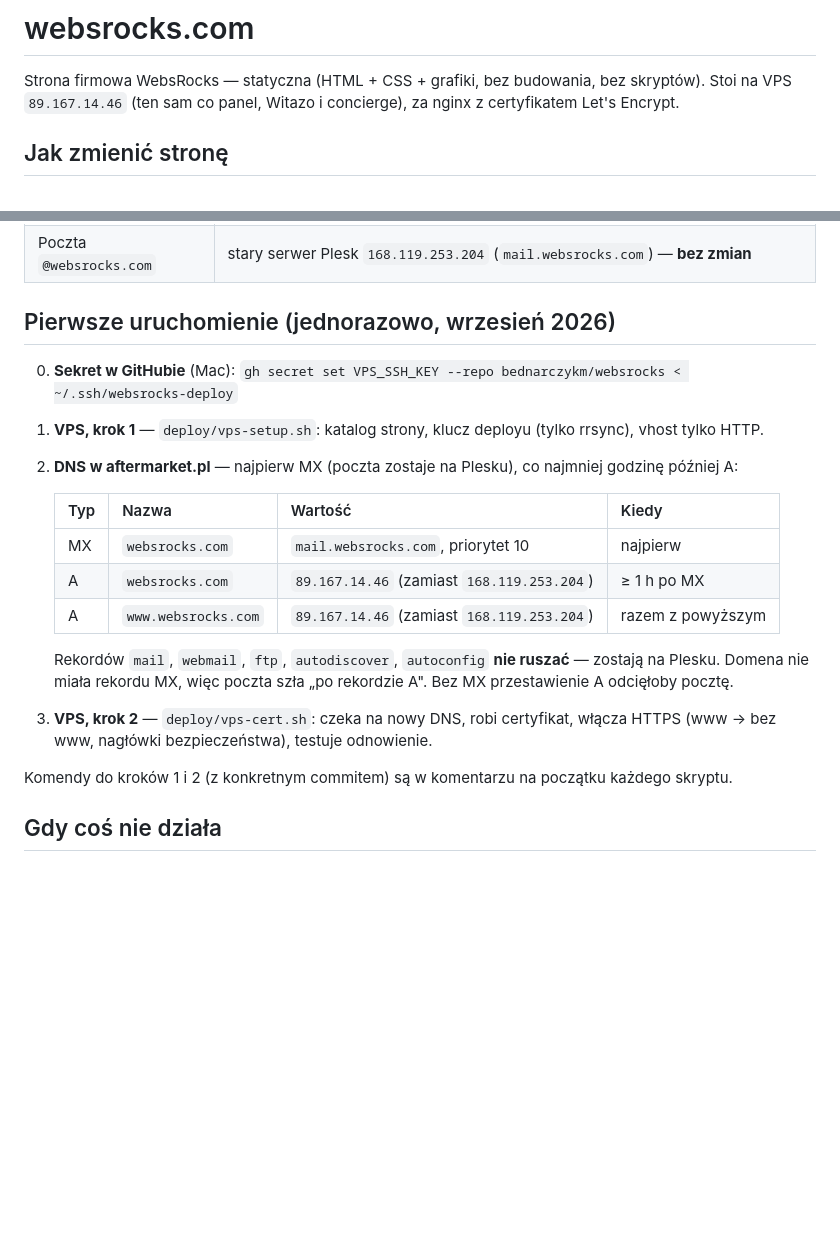
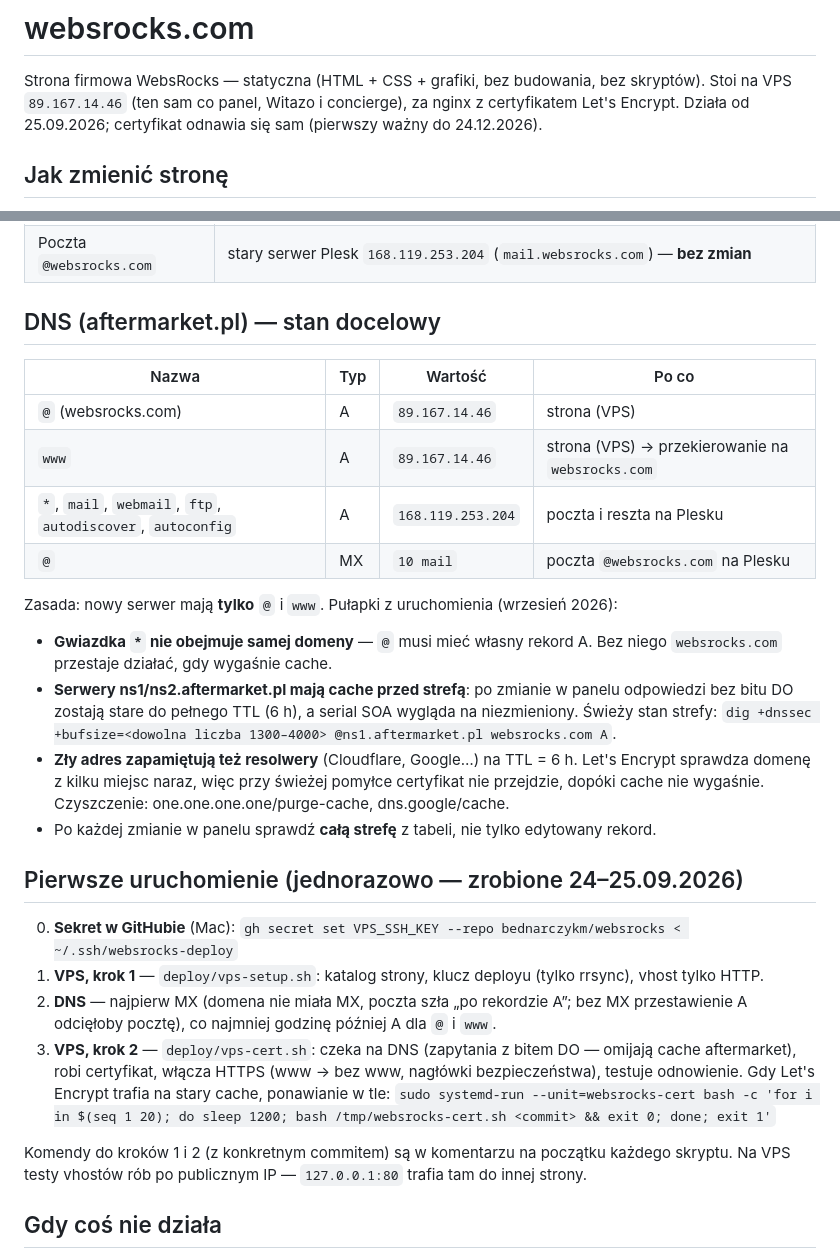
Before and after one commit to bednarczykm/websrocks, a Markdown page: README.md, 2 parts joined by grey strips. GitHub-like rendering; blank space fills up the shorter version.

Commit message:
README: docelowy stan DNS i pułapki aftermarket.pl (#3)
Co-Authored-By: Claude Opus 5.5 <noreply@anthropic.com>

```diff
--- a/README.md
+++ b/README.md
@@ -2,6 +2,7 @@
 
 Strona firmowa WebsRocks — statyczna (HTML + CSS + grafiki, bez budowania, bez skryptów).
 Stoi na VPS `89.167.14.46` (ten sam co panel, Witazo i concierge), za nginx z certyfikatem Let's Encrypt.
+Działa od 25.09.2026; certyfikat odnawia się sam (pierwszy ważny do 24.12.2026).
 
 ## Jak zmienić stronę
 
@@ -32,24 +33,32 @@ job `deploy-retry` powtarza wgranie z nowej maszyny.
 | DNS | aftermarket.pl (`ns1/ns2.aftermarket.pl`) |
 | Poczta `@websrocks.com` | stary serwer Plesk `168.119.253.204` (`mail.websrocks.com`) — **bez zmian** |
 
-## Pierwsze uruchomienie (jednorazowo, wrzesień 2026)
+## DNS (aftermarket.pl) — stan docelowy
+
+| Nazwa | Typ | Wartość | Po co |
+|---|---|---|---|
+| `@` (websrocks.com) | A | `89.167.14.46` | strona (VPS) |
+| `www` | A | `89.167.14.46` | strona (VPS) → przekierowanie na `websrocks.com` |
+| `*`, `mail`, `webmail`, `ftp`, `autodiscover`, `autoconfig` | A | `168.119.253.204` | poczta i reszta na Plesku |
+| `@` | MX | `10 mail` | poczta `@websrocks.com` na Plesku |
+
+Zasada: nowy serwer mają **tylko** `@` i `www`. Pułapki z uruchomienia (wrzesień 2026):
+
+- **Gwiazdka `*` nie obejmuje samej domeny** — `@` musi mieć własny rekord A. Bez niego `websrocks.com` przestaje działać, gdy wygaśnie cache.
+- **Serwery ns1/ns2.aftermarket.pl mają cache przed strefą**: po zmianie w panelu odpowiedzi bez bitu DO zostają stare do pełnego TTL (6 h), a serial SOA wygląda na niezmieniony. Świeży stan strefy: `dig +dnssec +bufsize=<dowolna liczba 1300–4000> @ns1.aftermarket.pl websrocks.com A`.
+- **Zły adres zapamiętują też resolwery** (Cloudflare, Google…) na TTL = 6 h. Let's Encrypt sprawdza domenę z kilku miejsc naraz, więc przy świeżej pomyłce certyfikat nie przejdzie, dopóki cache nie wygaśnie. Czyszczenie: one.one.one.one/purge-cache, dns.google/cache.
+- Po każdej zmianie w panelu sprawdź **całą strefę** z tabeli, nie tylko edytowany rekord.
+
+## Pierwsze uruchomienie (jednorazowo — zrobione 24–25.09.2026)
 
 0. **Sekret w GitHubie** (Mac): `gh secret set VPS_SSH_KEY --repo bednarczykm/websrocks < ~/.ssh/websrocks-deploy`
 1. **VPS, krok 1** — `deploy/vps-setup.sh`: katalog strony, klucz deployu (tylko rrsync), vhost tylko HTTP.
-2. **DNS w aftermarket.pl** — najpierw MX (poczta zostaje na Plesku), co najmniej godzinę później A:
-
-   | Typ | Nazwa | Wartość | Kiedy |
-   |---|---|---|---|
-   | MX | `websrocks.com` | `mail.websrocks.com`, priorytet 10 | najpierw |
-   | A | `websrocks.com` | `89.167.14.46` (zamiast `168.119.253.204`) | ≥ 1 h po MX |
-   | A | `www.websrocks.com` | `89.167.14.46` (zamiast `168.119.253.204`) | razem z powyższym |
-
-   Rekordów `mail`, `webmail`, `ftp`, `autodiscover`, `autoconfig` **nie ruszać** — zostają na Plesku.
-   Domena nie miała rekordu MX, więc poczta szła „po rekordzie A". Bez MX przestawienie A odcięłoby pocztę.
-3. **VPS, krok 2** — `deploy/vps-cert.sh`: czeka na nowy DNS, robi certyfikat, włącza HTTPS
-   (www → bez www, nagłówki bezpieczeństwa), testuje odnowienie.
+2. **DNS** — najpierw MX (domena nie miała MX, poczta szła „po rekordzie A”; bez MX przestawienie A odcięłoby pocztę), co najmniej godzinę później A dla `@` i `www`.
+3. **VPS, krok 2** — `deploy/vps-cert.sh`: czeka na DNS (zapytania z bitem DO — omijają cache aftermarket), robi certyfikat, włącza HTTPS (www → bez www, nagłówki bezpieczeństwa), testuje odnowienie. Gdy Let's Encrypt trafia na stary cache, ponawianie w tle:
+   `sudo systemd-run --unit=websrocks-cert bash -c 'for i in $(seq 1 20); do sleep 1200; bash /tmp/websrocks-cert.sh <commit> && exit 0; done; exit 1'`
 
 Komendy do kroków 1 i 2 (z konkretnym commitem) są w komentarzu na początku każdego skryptu.
+Na VPS testy vhostów rób po publicznym IP — `127.0.0.1:80` trafia tam do innej strony.
 
 ## Gdy coś nie działa
 
```
